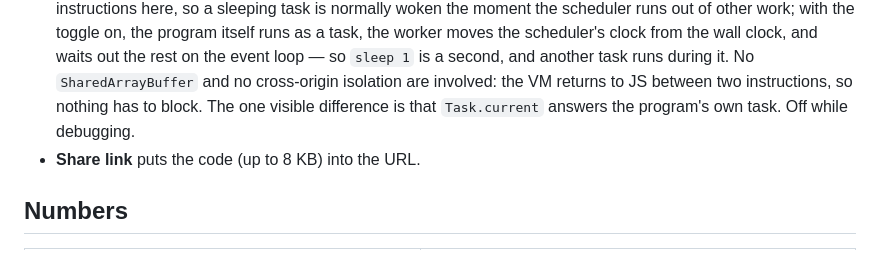
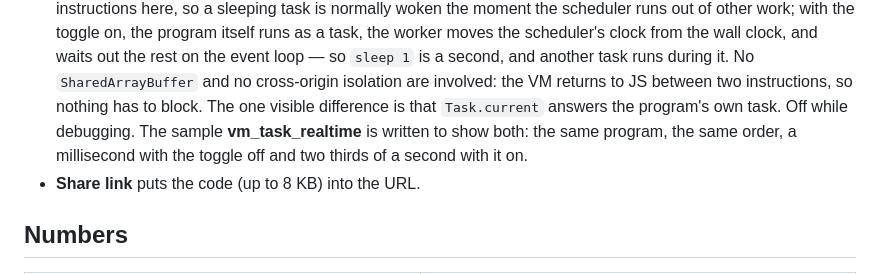
Before and after one commit to sabiruby/sabiruby-playground, a Markdown page: README.md, the part around the change. Rendered like a GitHub page.

Commit message:
README: name the 実時間 sample
Co-Authored-By: Claude Opus 5 (1M context) <noreply@anthropic.com>
Claude-Session: https://claude.ai/code/session_01AVbKxkGsS9czGd67c4RtEv

```diff
--- a/README.md
+++ b/README.md
@@ -32,7 +32,9 @@ the page is static (GitHub Pages) and everything runs in a Web Worker.
   loop — so `sleep 1` is a second, and another task runs during it. No `SharedArrayBuffer` and no
   cross-origin isolation are involved: the VM returns to JS between two instructions, so nothing
   has to block. The one visible difference is that `Task.current` answers the program's own task.
-  Off while debugging.
+  Off while debugging. The sample **vm_task_realtime** is written to show both: the same
+  program, the same order, a millisecond with the toggle off and two thirds of a second with it
+  on.
 * **Share link** puts the code (up to 8 KB) into the URL.
 
 ## Numbers
```
